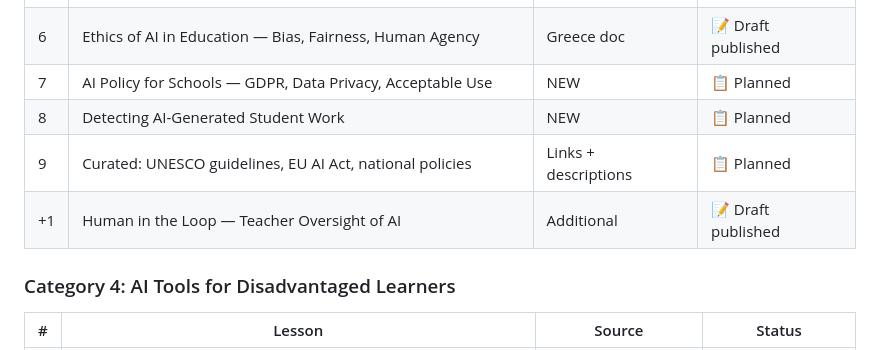
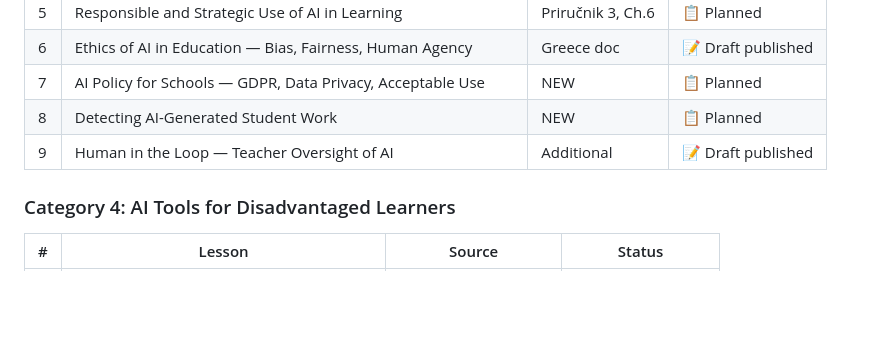
Before and after one commit to pzenzerovic/ai4t-platform, a Markdown page: CONTENT-STATUS.md, the part around one of its changes. GitHub-like rendering; blank space fills up the shorter version.

```diff
--- a/CONTENT-STATUS.md
+++ b/CONTENT-STATUS.md
@@ -59,8 +58,7 @@
 | 6 | Ethics of AI in Education — Bias, Fairness, Human Agency | Greece doc | 📝 Draft published |
 | 7 | AI Policy for Schools — GDPR, Data Privacy, Acceptable Use | NEW | 📋 Planned |
 | 8 | Detecting AI-Generated Student Work | NEW | 📋 Planned |
-| 9 | Curated: UNESCO guidelines, EU AI Act, national policies | Links + descriptions | 📋 Planned |
-| +1 | Human in the Loop — Teacher Oversight of AI | Additional | 📝 Draft published |
+| 9 | Human in the Loop — Teacher Oversight of AI | Additional | 📝 Draft published |
 
 ### Category 4: AI Tools for Disadvantaged Learners
 
```
Also changed, not shown: other parts of CONTENT-STATUS.md (+10 -12 lines).
